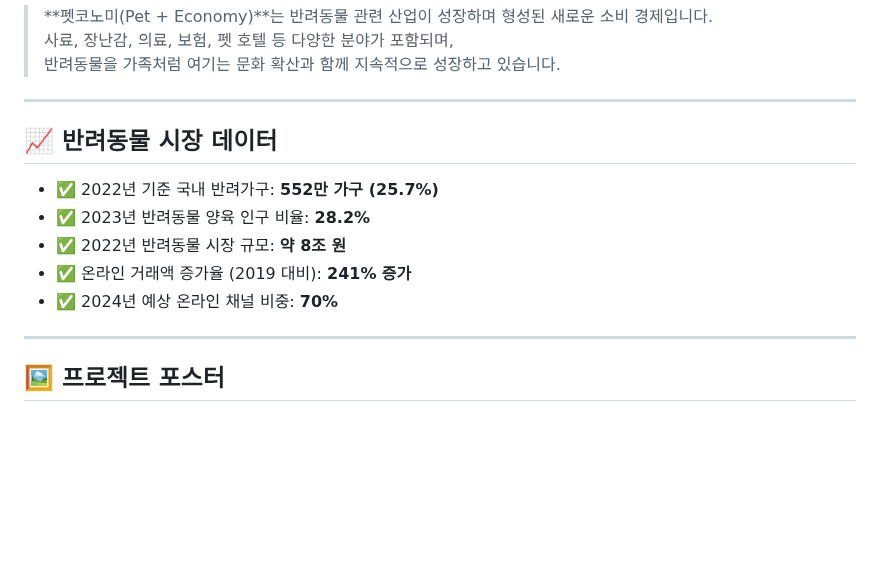
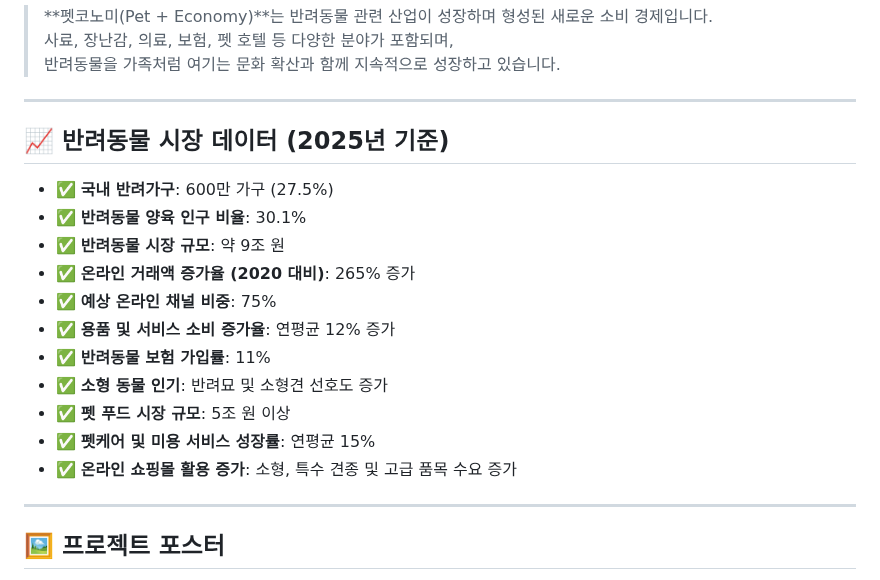
Before and after one commit to si-00841/personal_project, a Markdown page: README.md, the part around the change. GitHub-like rendering; blank space fills up the shorter version.

```diff
--- a/README.md
+++ b/README.md
@@ -22,13 +22,20 @@
 
 ---
 
-## 📈 반려동물 시장 데이터
+## 📈 반려동물 시장 데이터 (2025년 기준)
 
-- ✅ 2022년 기준 국내 반려가구: **552만 가구 (25.7%)**
-- ✅ 2023년 반려동물 양육 인구 비율: **28.2%**
-- ✅ 2022년 반려동물 시장 규모: **약 8조 원**
-- ✅ 온라인 거래액 증가율 (2019 대비): **241% 증가**
-- ✅ 2024년 예상 온라인 채널 비중: **70%**
+- ✅ **국내 반려가구**: 600만 가구 (27.5%)
+- ✅ **반려동물 양육 인구 비율**: 30.1%
+- ✅ **반려동물 시장 규모**: 약 9조 원
+- ✅ **온라인 거래액 증가율 (2020 대비)**: 265% 증가
+- ✅ **예상 온라인 채널 비중**: 75%
+- ✅ **용품 및 서비스 소비 증가율**: 연평균 12% 증가
+- ✅ **반려동물 보험 가입률**: 11%
+- ✅ **소형 동물 인기**: 반려묘 및 소형견 선호도 증가
+- ✅ **펫 푸드 시장 규모**: 5조 원 이상
+- ✅ **펫케어 및 미용 서비스 성장률**: 연평균 15%
+- ✅ **온라인 쇼핑몰 활용 증가**: 소형, 특수 견종 및 고급 품목 수요 증가
+
 
 ---
 
```
